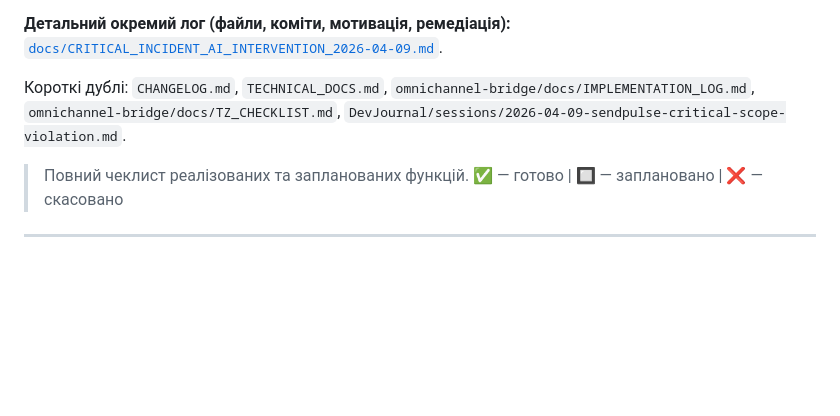
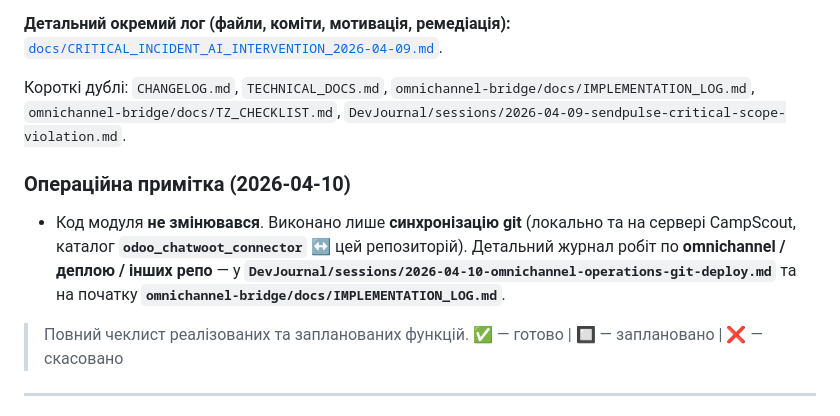
Before and after one commit to fayna-digital/fayna-sendpulse-odoo, a Markdown page: docs/TZ.md, the part around the change. Drawn GitHub-style; blank space fills up the shorter version.

```diff
--- a/docs/TZ.md
+++ b/docs/TZ.md
@@ -11,6 +11,10 @@
 Короткі дублі: `CHANGELOG.md`, `TECHNICAL_DOCS.md`, `omnichannel-bridge/docs/IMPLEMENTATION_LOG.md`, `omnichannel-bridge/docs/TZ_CHECKLIST.md`, `DevJournal/sessions/2026-04-09-sendpulse-critical-scope-violation.md`.
 
 </div>
+
+### Операційна примітка (2026-04-10)
+
+- Код модуля **не змінювався**. Виконано лише **синхронізацію git** (локально та на сервері CampScout, каталог **`odoo_chatwoot_connector`** ↔ цей репозиторій). Детальний журнал робіт по **omnichannel / деплою / інших репо** — у **`DevJournal/sessions/2026-04-10-omnichannel-operations-git-deploy.md`** та на початку **`omnichannel-bridge/docs/IMPLEMENTATION_LOG.md`**.
 
 > Повний чеклист реалізованих та запланованих функцій.
 > ✅ — готово | 🔲 — заплановано | ❌ — скасовано
```
Also changed, not shown: CHANGELOG.md (+7 -0 lines).
